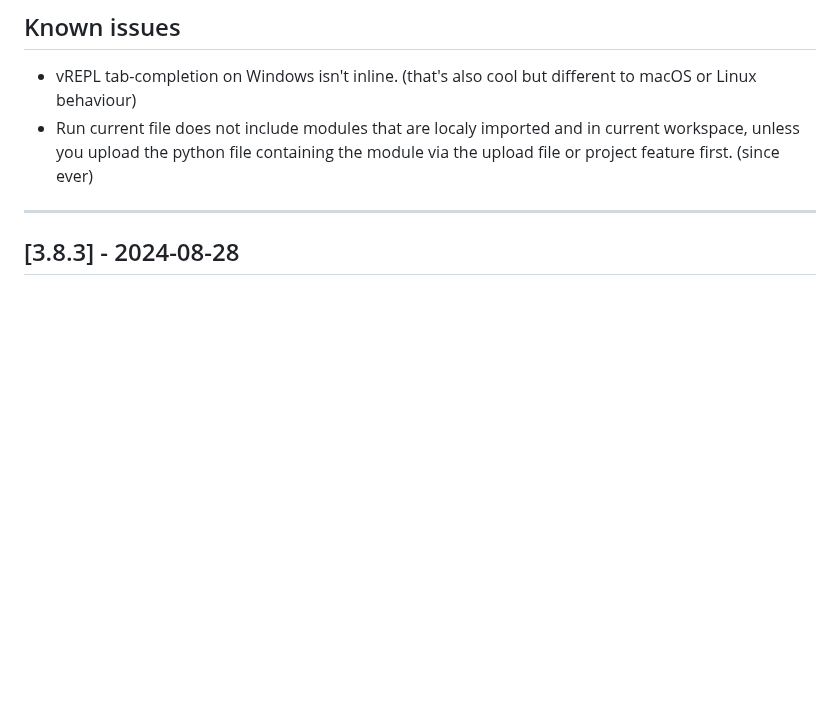
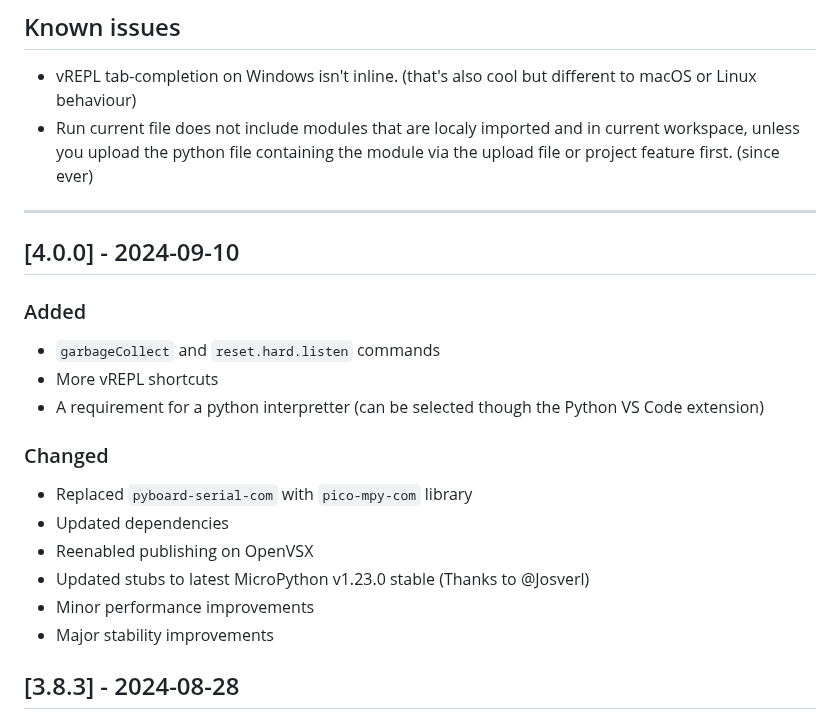
Before and after one commit to paulober/MicroPico, a Markdown page: CHANGELOG.md, the part around the change. Drawn GitHub-style; blank space fills up the shorter version.

```diff
--- a/CHANGELOG.md
+++ b/CHANGELOG.md
@@ -9,6 +9,23 @@ All notable changes to the "MicroPico" extension will be documented in this file
 - Run current file does not include modules that are localy imported and in current workspace, unless you upload the python file containing the module via the upload file or project feature first. (since ever)
 
 ---
+
+## [4.0.0] - 2024-09-10
+
+### Added
+
+- `garbageCollect` and `reset.hard.listen` commands
+- More vREPL shortcuts
+- A requirement for a python interpretter (can be selected though the Python VS Code extension)
+
+### Changed
+
+- Replaced `pyboard-serial-com` with `pico-mpy-com` library
+- Updated dependencies
+- Reenabled publishing on OpenVSX
+- Updated stubs to latest MicroPython v1.23.0 stable (Thanks to @Josverl)
+- Minor performance improvements
+- Major stability improvements
 
 ## [3.8.3] - 2024-08-28
 
```
Also changed, not shown: README.md (+11 -14 lines).
